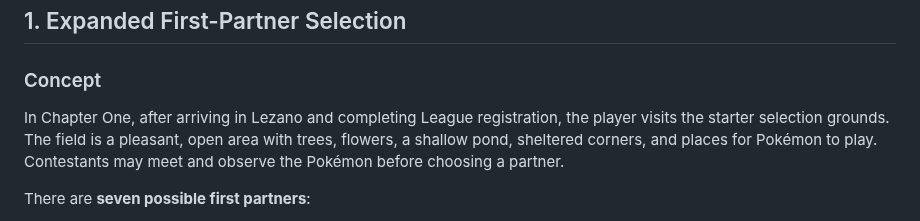
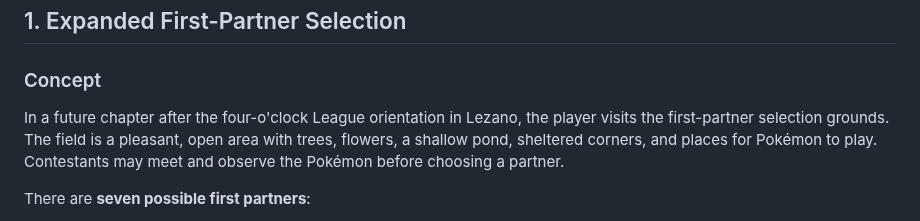
Before and after one commit to ShaneEnochs/empires, a Markdown page: FUTURE_IDEAS.md, the part around the change. Drawn GitHub-style.

Commit message:
docs: place future starter selection after orientation rather than Chapter 1

```diff
--- a/FUTURE_IDEAS.md
+++ b/FUTURE_IDEAS.md
@@ -8,7 +8,7 @@
 
 ### Concept
 
-In Chapter One, after arriving in Lezano and completing League registration, the player visits the starter selection grounds. The field is a pleasant, open area with trees, flowers, a shallow pond, sheltered corners, and places for Pokémon to play. Contestants may meet and observe the Pokémon before choosing a partner.
+In a future chapter after the four-o'clock League orientation in Lezano, the player visits the first-partner selection grounds. The field is a pleasant, open area with trees, flowers, a shallow pond, sheltered corners, and places for Pokémon to play. Contestants may meet and observe the Pokémon before choosing a partner.
 
 There are **seven possible first partners**:
 
```
